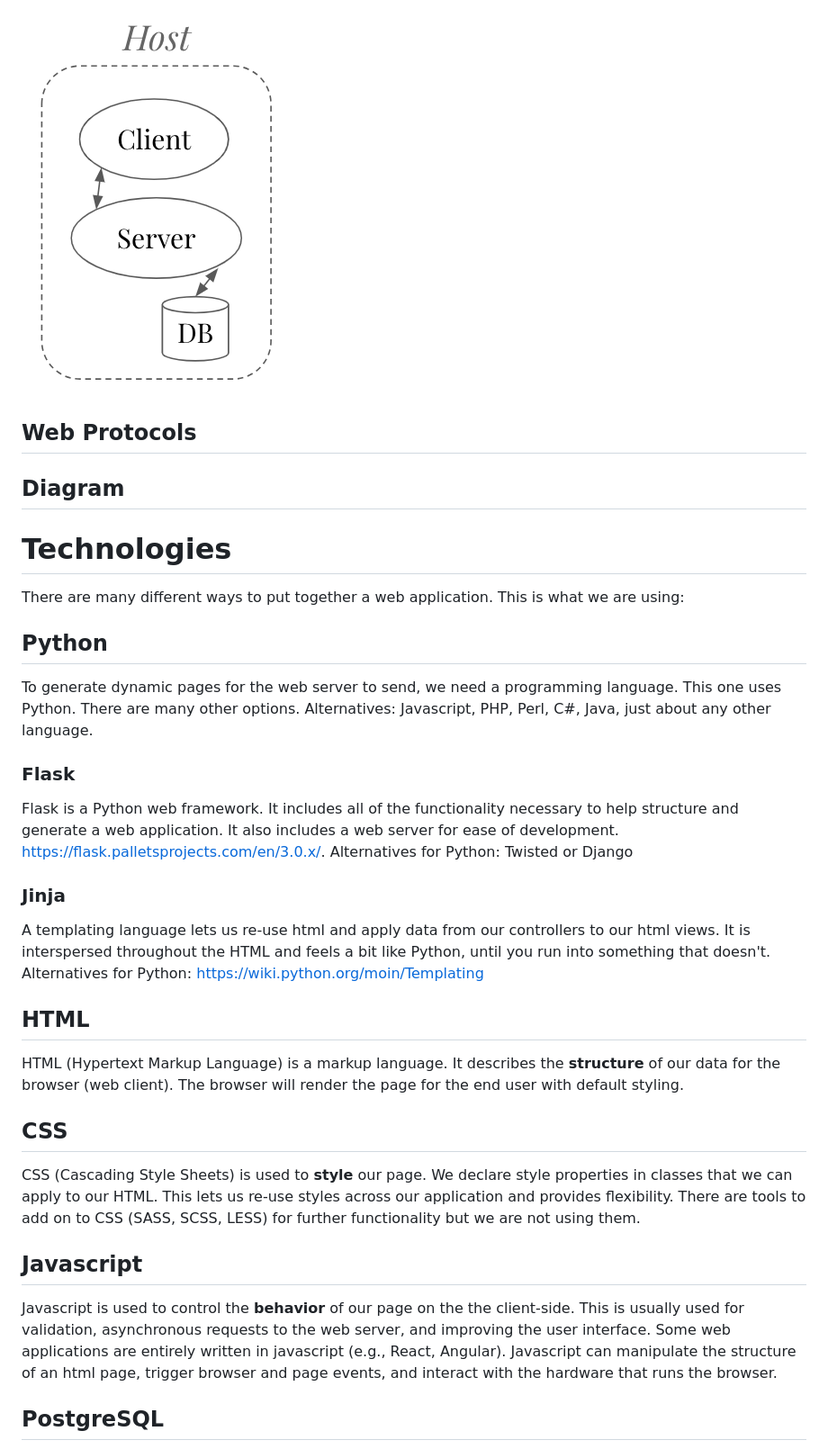
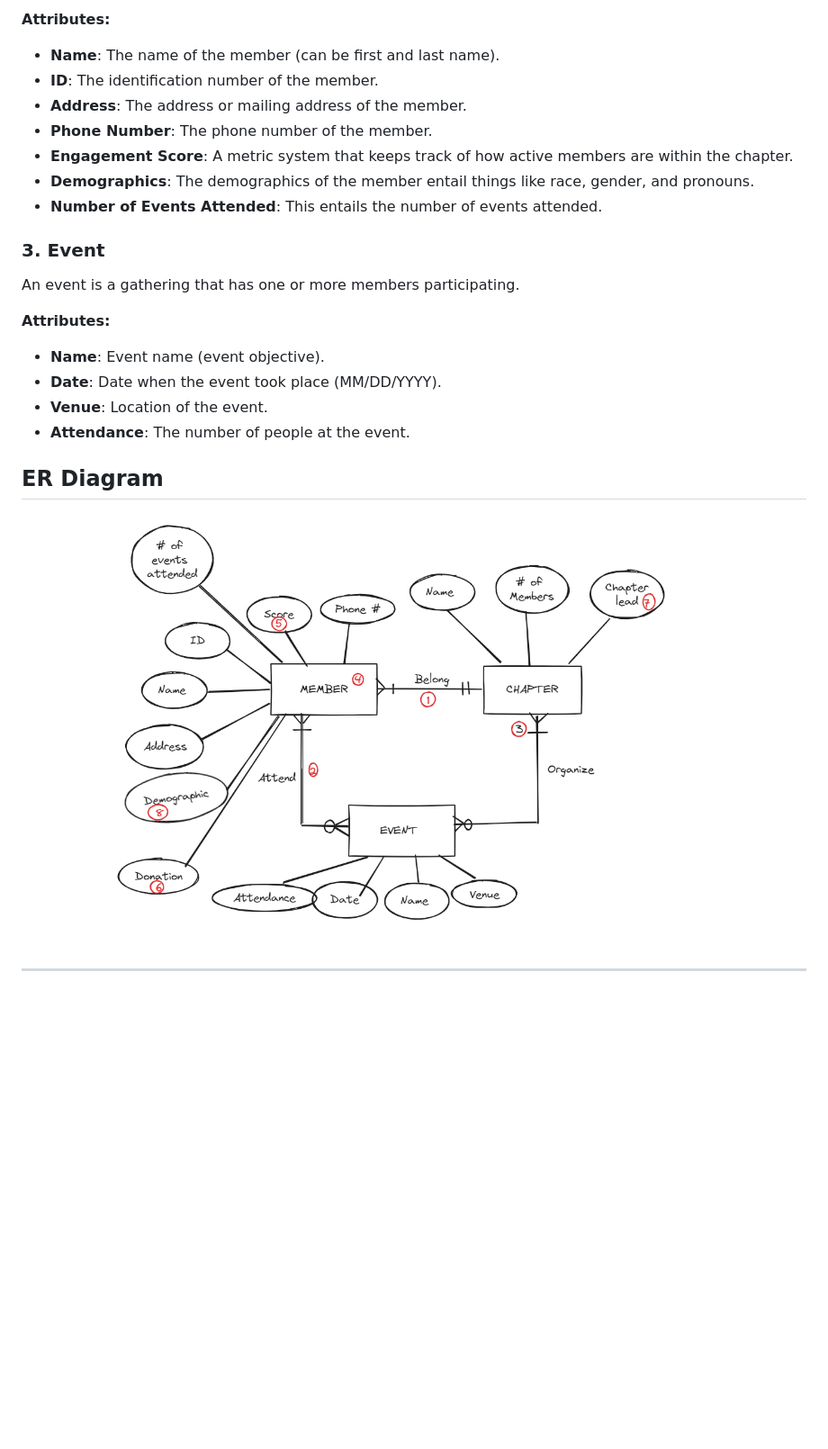
Before and after one commit to 2024-databases-bereacollege/kentuckians-for-the-common-wealth, a Markdown page: README.md, the part around the change printed below. Shown: that part at 90% size. Rendered like a GitHub page; pictures changed too: ER_diagram.PNG (added); blank space fills up the shorter version.

```diff
--- a/README.md
+++ b/README.md
@@ -20,35 +30,28 @@ A system where client and server are operating on the same computer or virtual m
 
-![Diagram of client communicating with a server on the same computer](images/clientserver-local.png)
+**Attributes:**
 
-## Web Protocols
-## Diagram
+- **Name**: The name of the member (can be first and last name).
+- **ID**: The identification number of the member.
+- **Address**: The address or mailing address of the member.
+- **Phone Number**: The phone number of the member.
+- **Engagement Score**: A metric system that keeps track of how active members are within the chapter.
+- **Demographics**: The demographics of the member entail things like race, gender, and pronouns.
+- **Number of Events Attended**: This entails the number of events attended.
 
-# Technologies
-There are many different ways to put together a web application. This is what we are using:
+### 3. Event
 
-## Python
+An event is a gathering that has one or more members participating.
 
-To generate dynamic pages for the web server to send, we need a programming language. This one uses Python. There are many other options. Alternatives: Javascript, PHP, Perl, C#, Java, just about any other language.
+**Attributes:**
 
-### Flask
+- **Name**: Event name (event objective).
+- **Date**: Date when the event took place (MM/DD/YYYY).
+- **Venue**: Location of the event.
+- **Attendance**: The number of people at the event.
 
-Flask is a Python web framework. It includes all of the functionality necessary to help structure and generate a web application. It also includes a web server for ease of development. https://flask.palletsprojects.com/en/3.0.x/. Alternatives for Python: Twisted or Django
+## ER Diagram
 
-### Jinja
+![ER Diagram](ER_diagram.PNG)
 
-A templating language lets us re-use html and apply data from our controllers to our html views. It is interspersed throughout the HTML and feels a bit like Python, until you run into something that doesn't. Alternatives for Python: https://wiki.python.org/moin/Templating
+---
 
-## HTML
-
-HTML (Hypertext Markup Language) is a markup language. It describes the __structure__ of our data for the browser (web client). The browser will render the page for the end user with default styling.
-
-## CSS
-
-CSS (Cascading Style Sheets) is used to __style__ our page. We declare style properties in classes that we can apply to our HTML. This lets us re-use styles across our application and provides flexibility. There are tools to add on to CSS (SASS, SCSS, LESS) for further functionality but we are not using them.
-
-## Javascript
-
-Javascript is used to control the __behavior__ of our page on the the client-side. This is usually used for validation, asynchronous requests to the web server, and improving the user interface. Some web applications are entirely written in javascript (e.g., React, Angular). Javascript can manipulate the structure of an html page, trigger browser and page events, and interact with the hardware that runs the browser.
-
-## PostgreSQL
-
```
Also changed, not shown: other parts of README.md (+21 -28 lines), Milestone_1_&_2_Revisions.md (added, +37 -0 lines), Event_&_ER.PNG (added), Updated_Schema.PNG (added), 7 other files.
